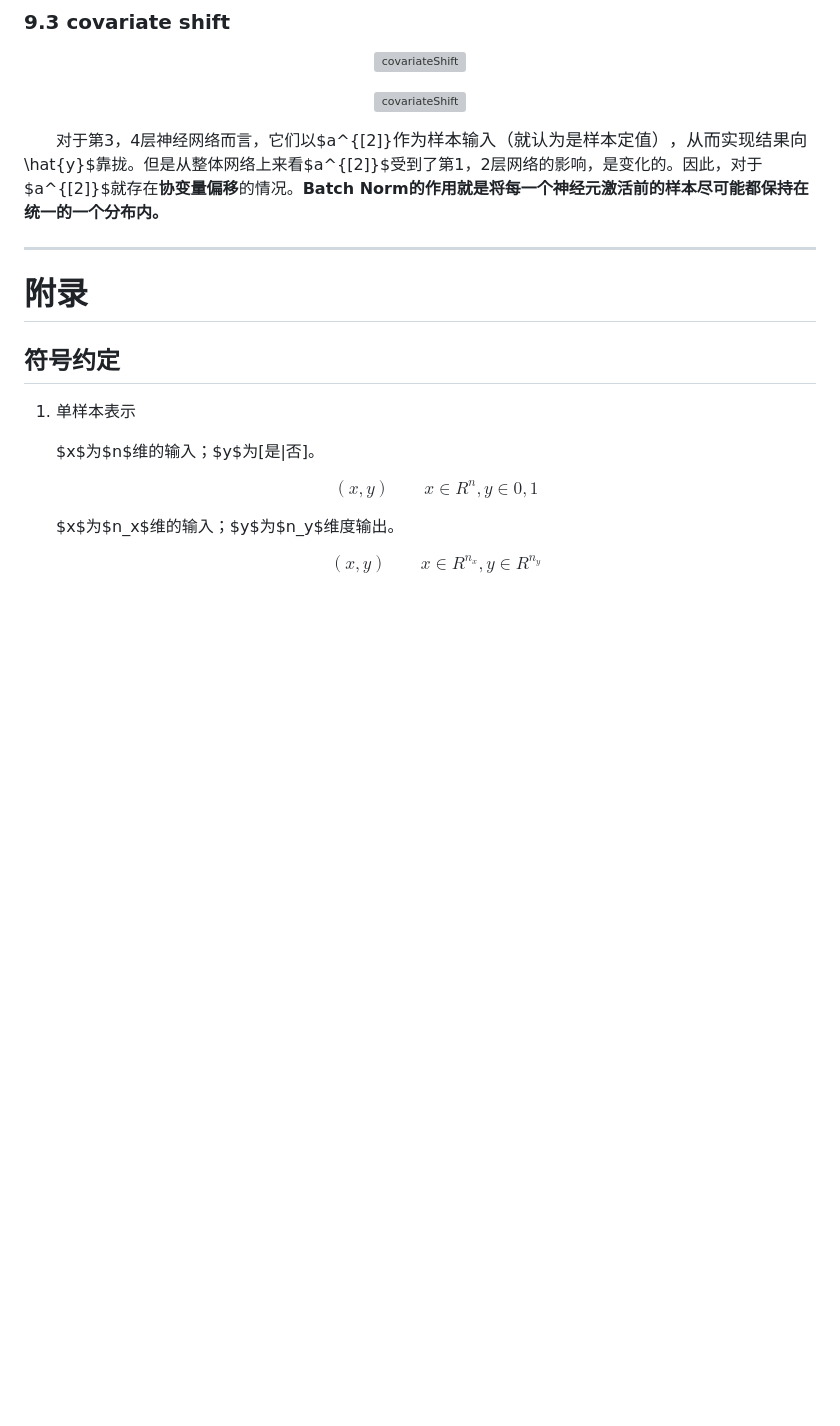
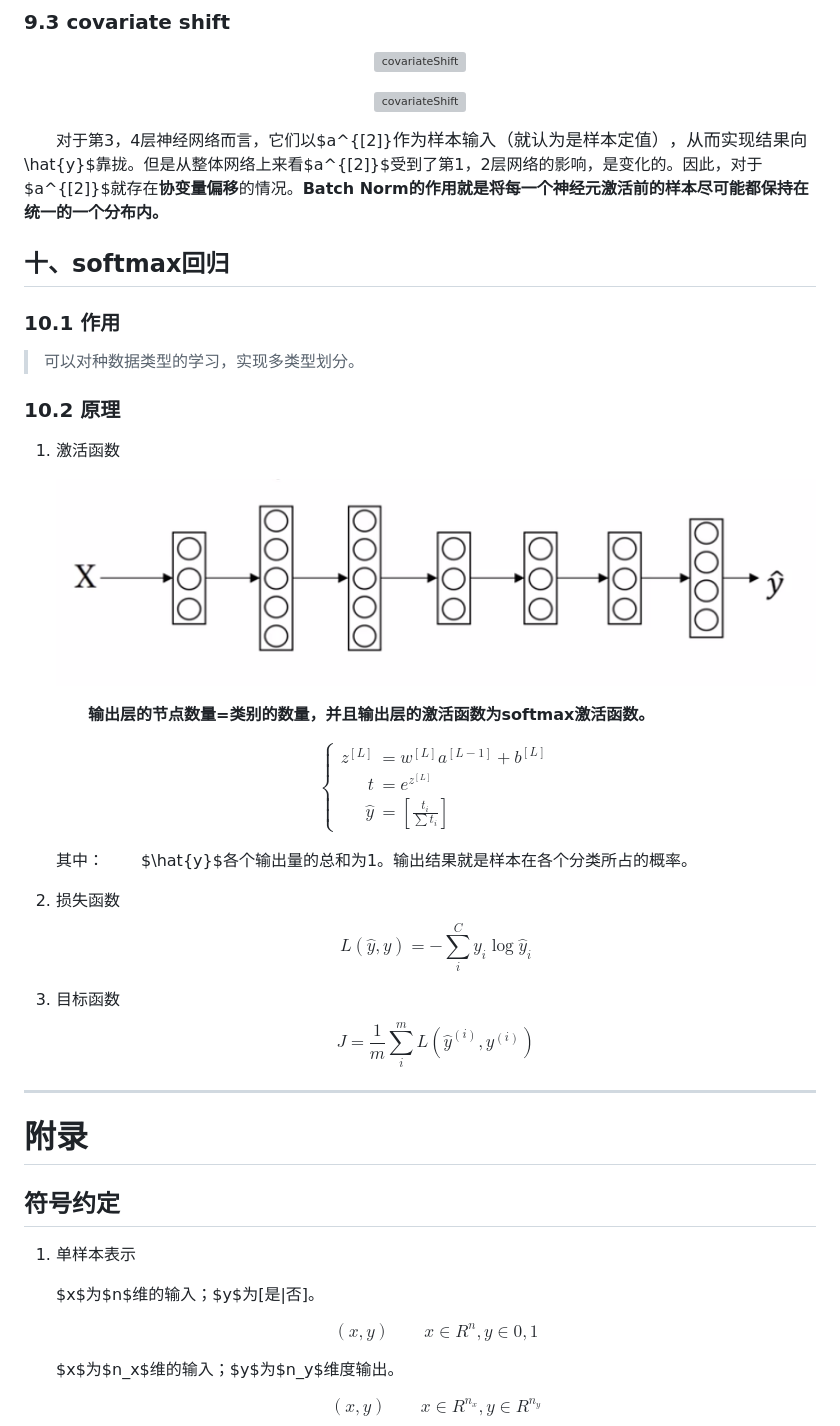
Before and after one commit to spite-triangle/algorithms, a Markdown page: neuralNetwork/neuralNetwork.md, the part around the change. GitHub-like rendering; pictures changed too: image/neuralNetwork/solfmaxLayer.png (added); blank space fills up the shorter version; grey boxes are pictures that could not be loaded.

Commit message:
softmax分类器

```diff
--- a/neuralNetwork/neuralNetwork.md
+++ b/neuralNetwork/neuralNetwork.md
@@ -477,6 +477,45 @@ $$
 
 &emsp;&emsp;对于第3，4层神经网络而言，它们以$a^{[2]}$作为样本输入（就认为是样本定值），从而实现结果向$\hat{y}$靠拢。但是从整体网络上来看$a^{[2]}$受到了第1，2层网络的影响，是变化的。因此，对于$a^{[2]}$就存在**协变量偏移**的情况。**Batch Norm的作用就是将每一个神经元激活前的样本尽可能都保持在统一的一个分布内。**
 
+## 十、softmax回归
+
+### 10.1 作用
+
+> 可以对种数据类型的学习，实现多类型划分。
+
+### 10.2 原理
+1. 激活函数
+    <center>
+
+    ![softmax](../image/neuralNetwork/solfmaxLayer.png)
+
+    </center>
+
+    &emsp;&emsp;**输出层的节点数量=类别的数量，并且输出层的激活函数为softmax激活函数。**
+
+    $$
+    \left \{
+    \begin{aligned}
+        z^{[L]} &= w^{[L]}a^{[L-1]} + b^{[L]} \\
+        t &= e^{z^{[L]}} \\
+        \hat{y} &= \left [ \frac{ t_i }{\sum t_i}  \right ]
+    \end{aligned}
+    \right . \tag{10.1}
+    $$
+
+    其中：
+    &emsp;&emsp;$\hat{y}$各个输出量的总和为1。输出结果就是样本在各个分类所占的概率。
+
+1. 损失函数
+    $$
+    L(\hat{y},y) = - \sum ^C_i y_i \log{\hat{y}_i} \tag{10.2}
+    $$
+
+1. 目标函数
+    $$
+    J = \frac{1}{m} \sum^m_i L(\hat{y}^{(i)},y^{(i)}) \tag{10.3}
+    $$
+
 ****
 # 附录
 ## 符号约定
```
Also changed, not shown: KalmanFiltering/KalmanFilterin.md (+3 -0 lines), 2 other files.
